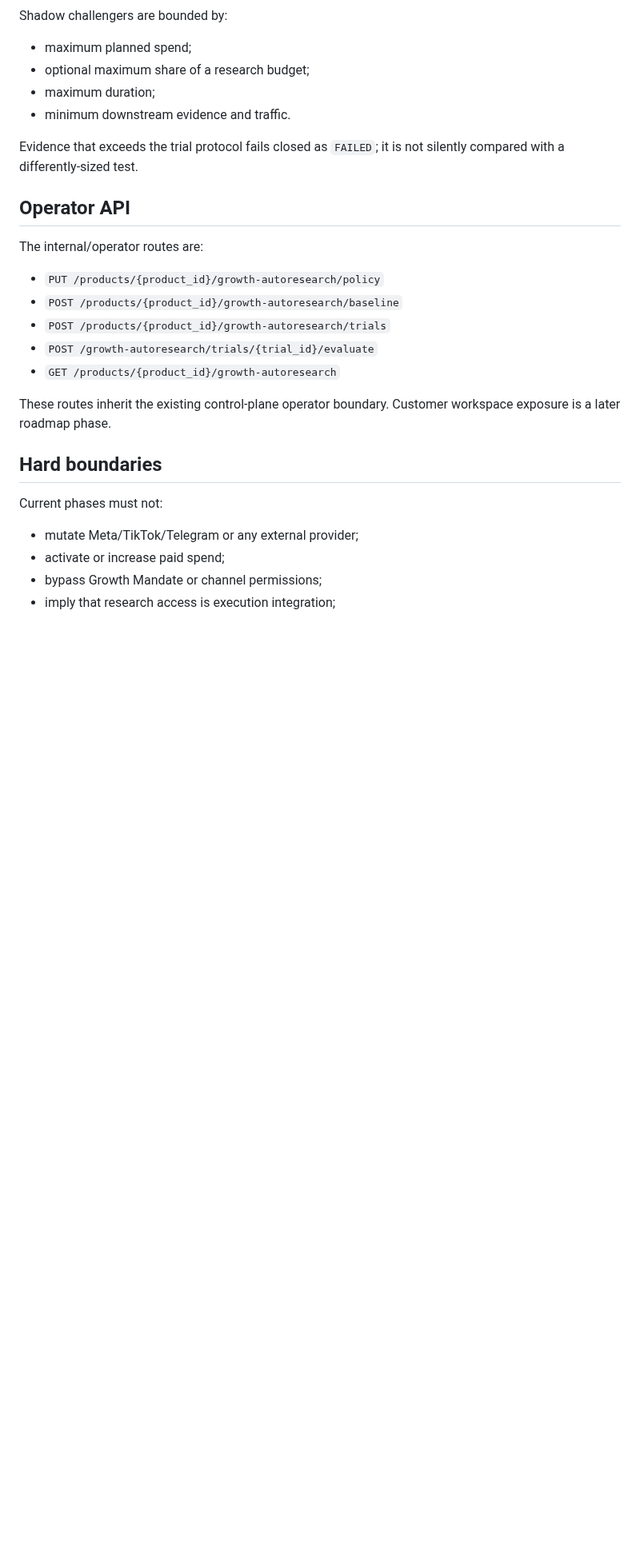
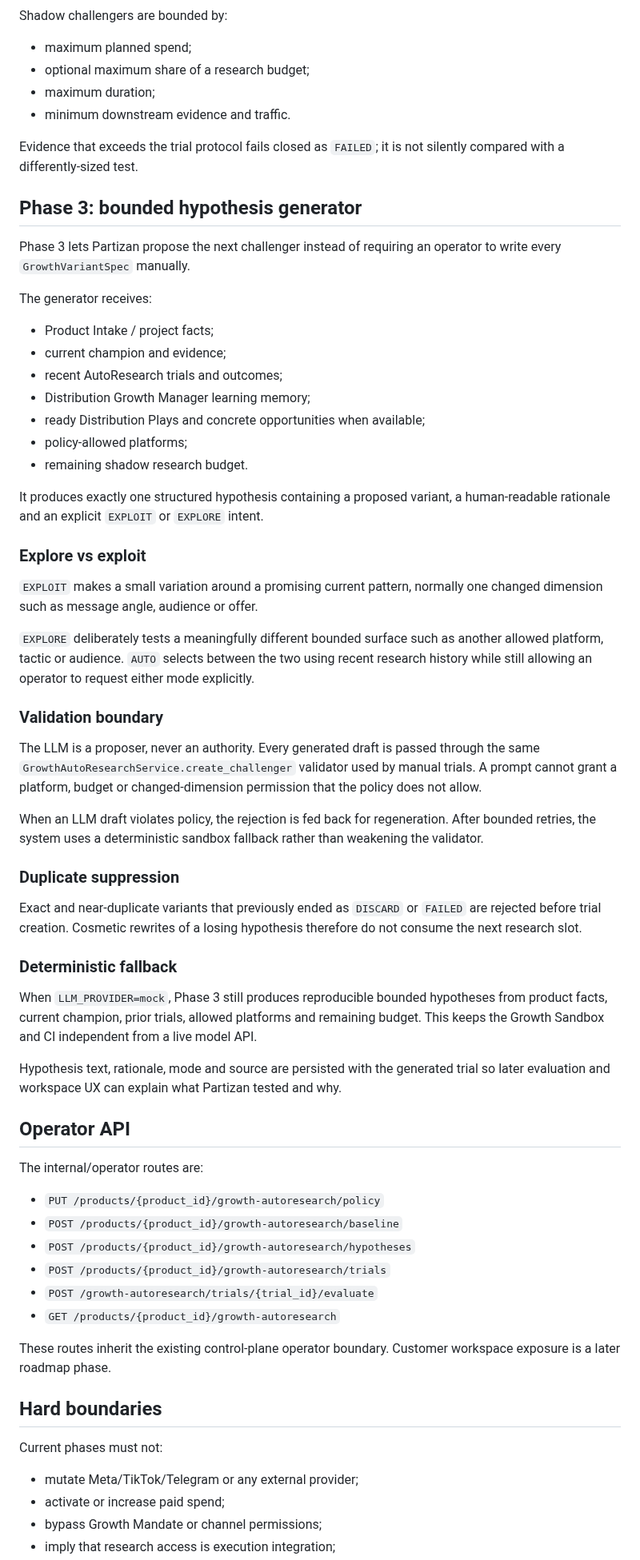
Before and after one commit to vladimirutkin2mn-lgtm/Partizan_bot, a Markdown page: docs/GROWTH_AUTORESEARCH.md, the part around one of its changes. Shown at 80% size. GitHub-like rendering; blank space fills up the shorter version.

Commit message:
Document AutoResearch hypothesis generator

```diff
--- a/docs/GROWTH_AUTORESEARCH.md
+++ b/docs/GROWTH_AUTORESEARCH.md
@@ -86,12 +86,51 @@ Shadow challengers are bounded by:
 
 Evidence that exceeds the trial protocol fails closed as `FAILED`; it is not silently compared with a differently-sized test.
 
+## Phase 3: bounded hypothesis generator
+
+Phase 3 lets Partizan propose the next challenger instead of requiring an operator to write every `GrowthVariantSpec` manually.
+
+The generator receives:
+
+- Product Intake / project facts;
+- current champion and evidence;
+- recent AutoResearch trials and outcomes;
+- Distribution Growth Manager learning memory;
+- ready Distribution Plays and concrete opportunities when available;
+- policy-allowed platforms;
+- remaining shadow research budget.
+
+It produces exactly one structured hypothesis containing a proposed variant, a human-readable rationale and an explicit `EXPLOIT` or `EXPLORE` intent.
+
+### Explore vs exploit
+
+`EXPLOIT` makes a small variation around a promising current pattern, normally one changed dimension such as message angle, audience or offer.
+
+`EXPLORE` deliberately tests a meaningfully different bounded surface such as another allowed platform, tactic or audience. `AUTO` selects between the two using recent research history while still allowing an operator to request either mode explicitly.
+
+### Validation boundary
+
+The LLM is a proposer, never an authority. Every generated draft is passed through the same `GrowthAutoResearchService.create_challenger` validator used by manual trials. A prompt cannot grant a platform, budget or changed-dimension permission that the policy does not allow.
+
+When an LLM draft violates policy, the rejection is fed back for regeneration. After bounded retries, the system uses a deterministic sandbox fallback rather than weakening the validator.
+
+### Duplicate suppression
+
+Exact and near-duplicate variants that previously ended as `DISCARD` or `FAILED` are rejected before trial creation. Cosmetic rewrites of a losing hypothesis therefore do not consume the next research slot.
+
+### Deterministic fallback
+
+When `LLM_PROVIDER=mock`, Phase 3 still produces reproducible bounded hypotheses from product facts, current champion, prior trials, allowed platforms and remaining budget. This keeps the Growth Sandbox and CI independent from a live model API.
+
+Hypothesis text, rationale, mode and source are persisted with the generated trial so later evaluation and workspace UX can explain what Partizan tested and why.
+
 ## Operator API
 
 The internal/operator routes are:
 
 - `PUT /products/{product_id}/growth-autoresearch/policy`
 - `POST /products/{product_id}/growth-autoresearch/baseline`
+- `POST /products/{product_id}/growth-autoresearch/hypotheses`
 - `POST /products/{product_id}/growth-autoresearch/trials`
 - `POST /growth-autoresearch/trials/{trial_id}/evaluate`
 - `GET /products/{product_id}/growth-autoresearch`
```
Also changed, not shown: other parts of docs/GROWTH_AUTORESEARCH.md (+3 -3 lines).
